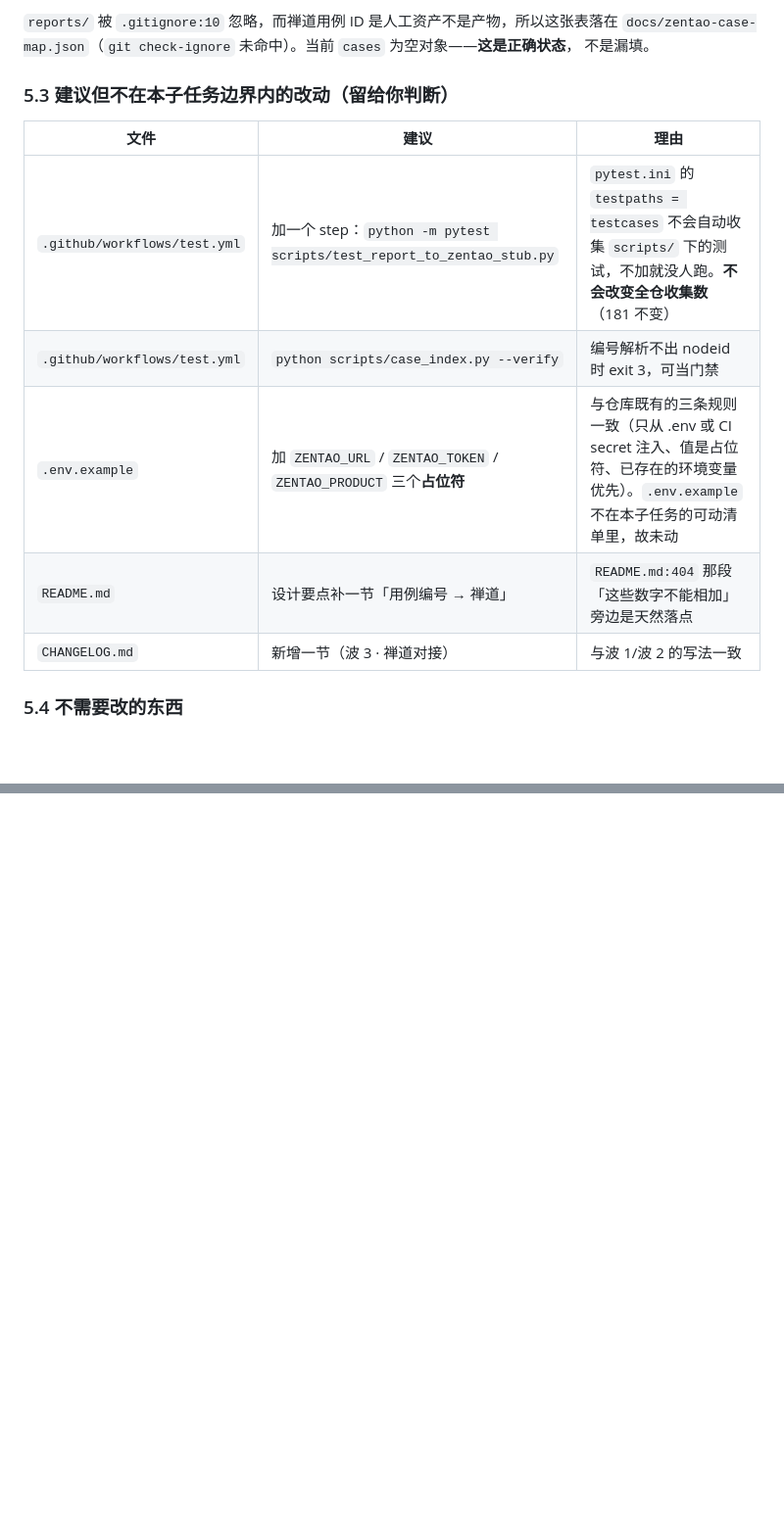
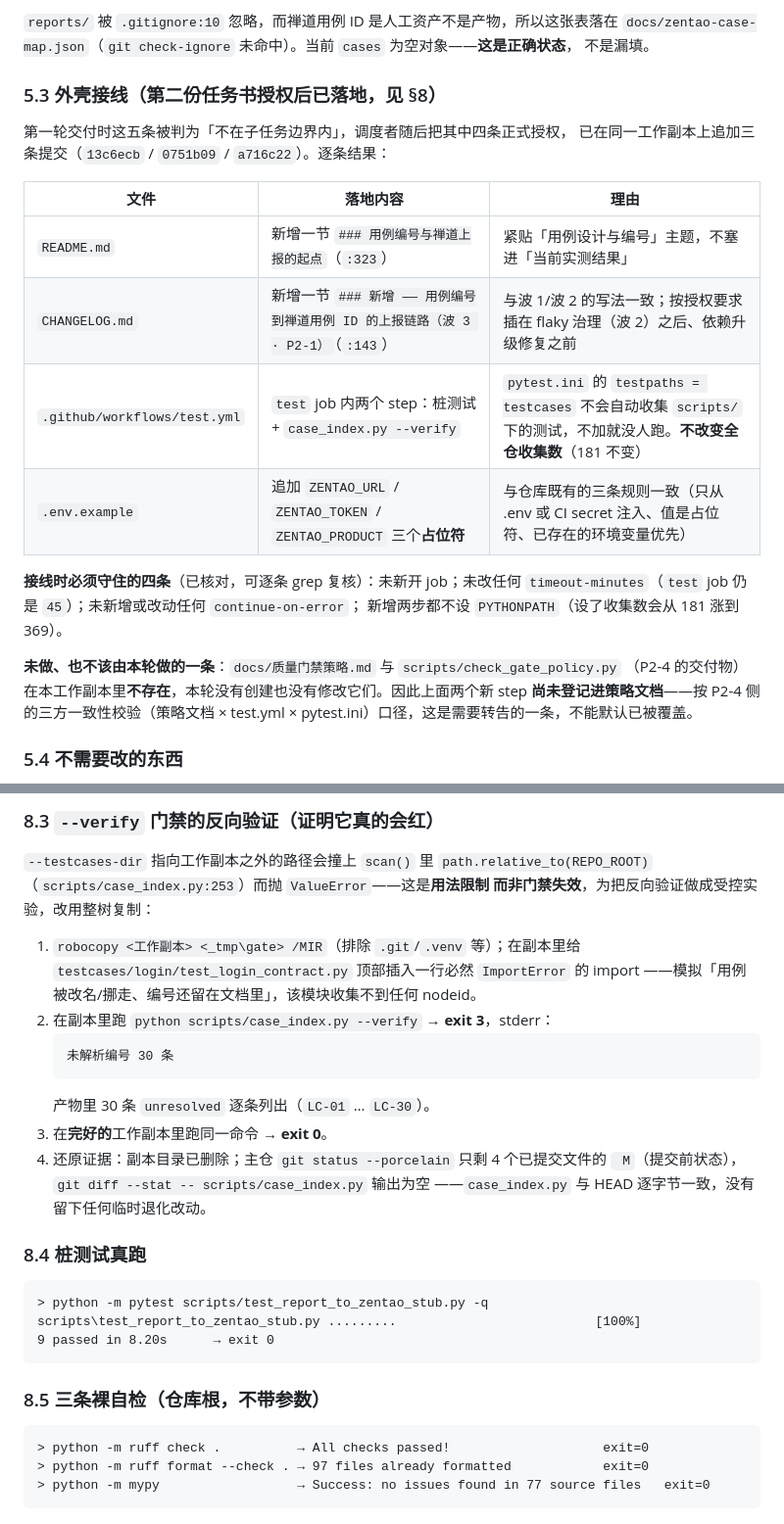
Before and after one commit to lefan17/auto-test-demo, a Markdown page: docs/wave3-zentao-handoff.md, 2 parts joined by grey strips. Shown at 98% size. Rendered like a GitHub page; blank space fills up the shorter version.

````diff
--- a/docs/wave3-zentao-handoff.md
+++ b/docs/wave3-zentao-handoff.md
@@ -534,15 +534,26 @@ exit=0
 `docs/zentao-case-map.json`（`git check-ignore` 未命中）。当前 `cases` 为空对象——**这是正确状态**，
 不是漏填。
 
-### 5.3 建议但**不在**本子任务边界内的改动（留给你判断）
+### 5.3 外壳接线（第二份任务书授权后**已落地**，见 §8）
 
-| 文件 | 建议 | 理由 |
+第一轮交付时这五条被判为「不在子任务边界内」，调度者随后把其中四条正式授权，
+已在同一工作副本上追加三条提交（`13c6ecb` / `0751b09` / `a716c22`）。逐条结果：
+
+| 文件 | 落地内容 | 理由 |
 |---|---|---|
-| `.github/workflows/test.yml` | 加一个 step：`python -m pytest scripts/test_report_to_zentao_stub.py` | `pytest.ini` 的 `testpaths = testcases` 不会自动收集 `scripts/` 下的测试，不加就没人跑。**不会改变全仓收集数**（181 不变） |
-| `.github/workflows/test.yml` | `python scripts/case_index.py --verify` | 编号解析不出 nodeid 时 exit 3，可当门禁 |
-| `.env.example` | 加 `ZENTAO_URL` / `ZENTAO_TOKEN` / `ZENTAO_PRODUCT` 三个**占位符** | 与仓库既有的三条规则一致（只从 .env 或 CI secret 注入、值是占位符、已存在的环境变量优先）。`.env.example` 不在本子任务的可动清单里，故未动 |
-| `README.md` | 设计要点补一节「用例编号 → 禅道」 | `README.md:404` 那段「这些数字不能相加」旁边是天然落点 |
-| `CHANGELOG.md` | 新增一节（波 3 · 禅道对接） | 与波 1/波 2 的写法一致 |
+| `README.md` | 新增一节 `### 用例编号与禅道上报的起点`（`:323`） | 紧贴「用例设计与编号」主题，不塞进「当前实测结果」 |
+| `CHANGELOG.md` | 新增一节 `### 新增 —— 用例编号到禅道用例 ID 的上报链路（波 3 · P2-1）`（`:143`） | 与波 1/波 2 的写法一致；按授权要求插在 flaky 治理（波 2）之后、依赖升级修复之前 |
+| `.github/workflows/test.yml` | `test` job 内两个 step：桩测试 + `case_index.py --verify` | `pytest.ini` 的 `testpaths = testcases` 不会自动收集 `scripts/` 下的测试，不加就没人跑。**不改变全仓收集数**（181 不变） |
+| `.env.example` | 追加 `ZENTAO_URL` / `ZENTAO_TOKEN` / `ZENTAO_PRODUCT` 三个**占位符** | 与仓库既有的三条规则一致（只从 .env 或 CI secret 注入、值是占位符、已存在的环境变量优先） |
+
+**接线时必须守住的四条**（已核对，可逐条 grep 复核）：未新开 job；未改任何
+`timeout-minutes`（`test` job 仍是 `45`）；未新增或改动任何 `continue-on-error`；
+新增两步都不设 `PYTHONPATH`（设了收集数会从 181 涨到 369）。
+
+**未做、也不该由本轮做的一条**：`docs/质量门禁策略.md` 与 `scripts/check_gate_policy.py`
+（P2-4 的交付物）在本工作副本里**不存在**，本轮没有创建也没有修改它们。因此上面两个新
+step **尚未登记进策略文档**——按 P2-4 侧的三方一致性校验（策略文档 × test.yml ×
+pytest.ini）口径，这是需要转告的一条，不能默认已被覆盖。
 
 ### 5.4 **不需要**改的东西
 
@@ -615,0 +677,34 @@ cefff5c feat(scripts): 新增禅道上报脚本与本地桩服务测试
+### 8.3 `--verify` 门禁的反向验证（证明它真的会红）
+
+`--testcases-dir` 指向工作副本之外的路径会撞上 `scan()` 里
+`path.relative_to(REPO_ROOT)`（`scripts/case_index.py:253`）而抛 `ValueError`——这是**用法限制
+而非门禁失效**，为把反向验证做成受控实验，改用整树复制：
+
+1. `robocopy <工作副本> <_tmp\gate> /MIR`（排除 `.git`/`.venv` 等）；在副本里给
+   `testcases/login/test_login_contract.py` 顶部插入一行必然 `ImportError` 的 import
+   ——模拟「用例被改名/挪走、编号还留在文档里」，该模块收集不到任何 nodeid。
+2. 在副本里跑 `python scripts/case_index.py --verify` → **exit 3**，stderr：
+   ```
+   未解析编号 30 条
+   ```
+   产物里 30 条 `unresolved` 逐条列出（`LC-01` … `LC-30`）。
+3. 在**完好的**工作副本里跑同一命令 → **exit 0**。
+4. 还原证据：副本目录已删除；主仓 `git status --porcelain` 只剩 4 个已提交文件的
+   ` M`（提交前状态），`git diff --stat -- scripts/case_index.py` 输出为空
+   ——`case_index.py` 与 HEAD 逐字节一致，没有留下任何临时退化改动。
+
+### 8.4 桩测试真跑
+
+```
+> python -m pytest scripts/test_report_to_zentao_stub.py -q
+scripts\test_report_to_zentao_stub.py .........                          [100%]
+9 passed in 8.20s      → exit 0
+```
+
+### 8.5 三条裸自检（仓库根，不带参数）
+
+```
+> python -m ruff check .          → All checks passed!                    exit=0
+> python -m ruff format --check . → 97 files already formatted            exit=0
+> python -m mypy                  → Success: no issues found in 77 source files   exit=0
+```
````
Also changed, not shown: other parts of docs/wave3-zentao-handoff.md (+61 -11 lines).
